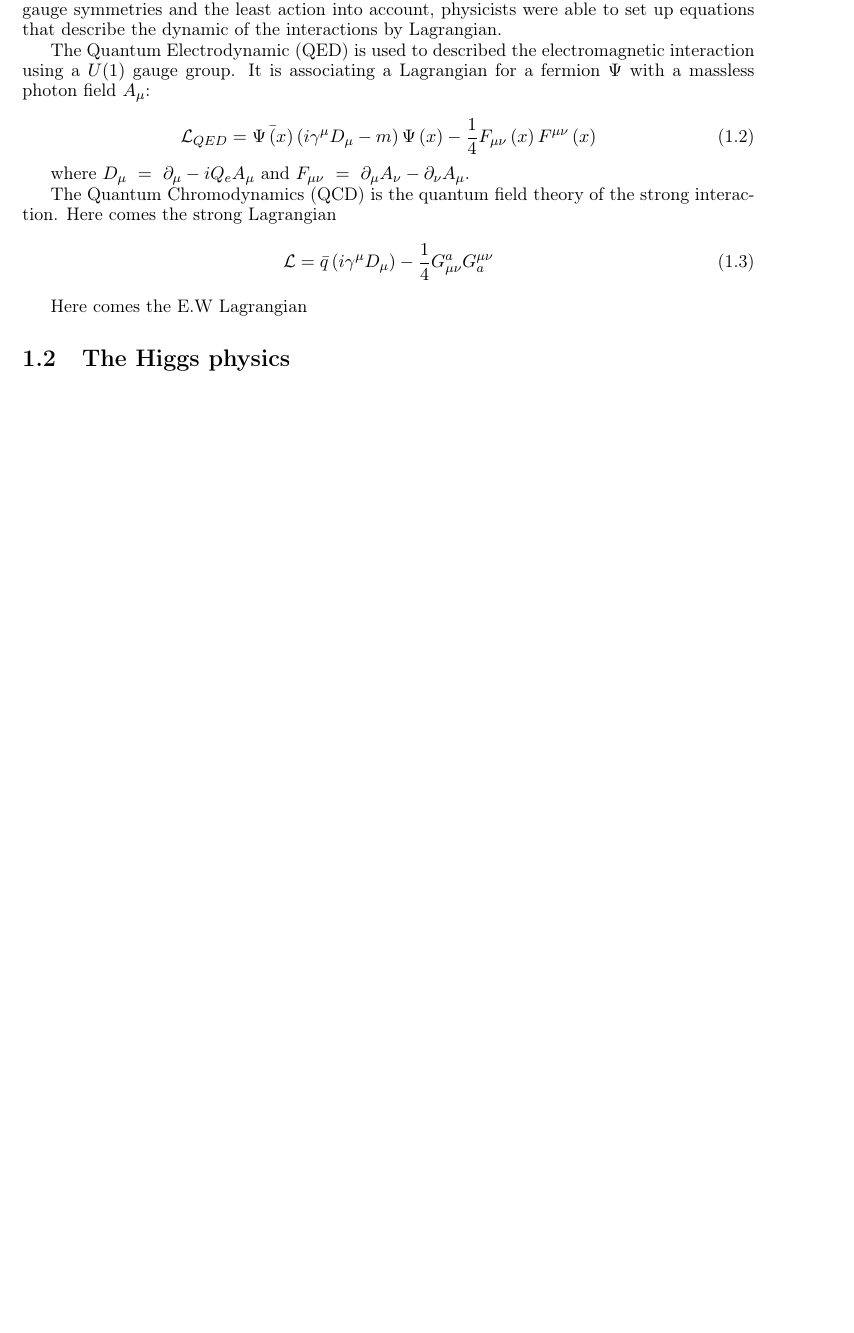
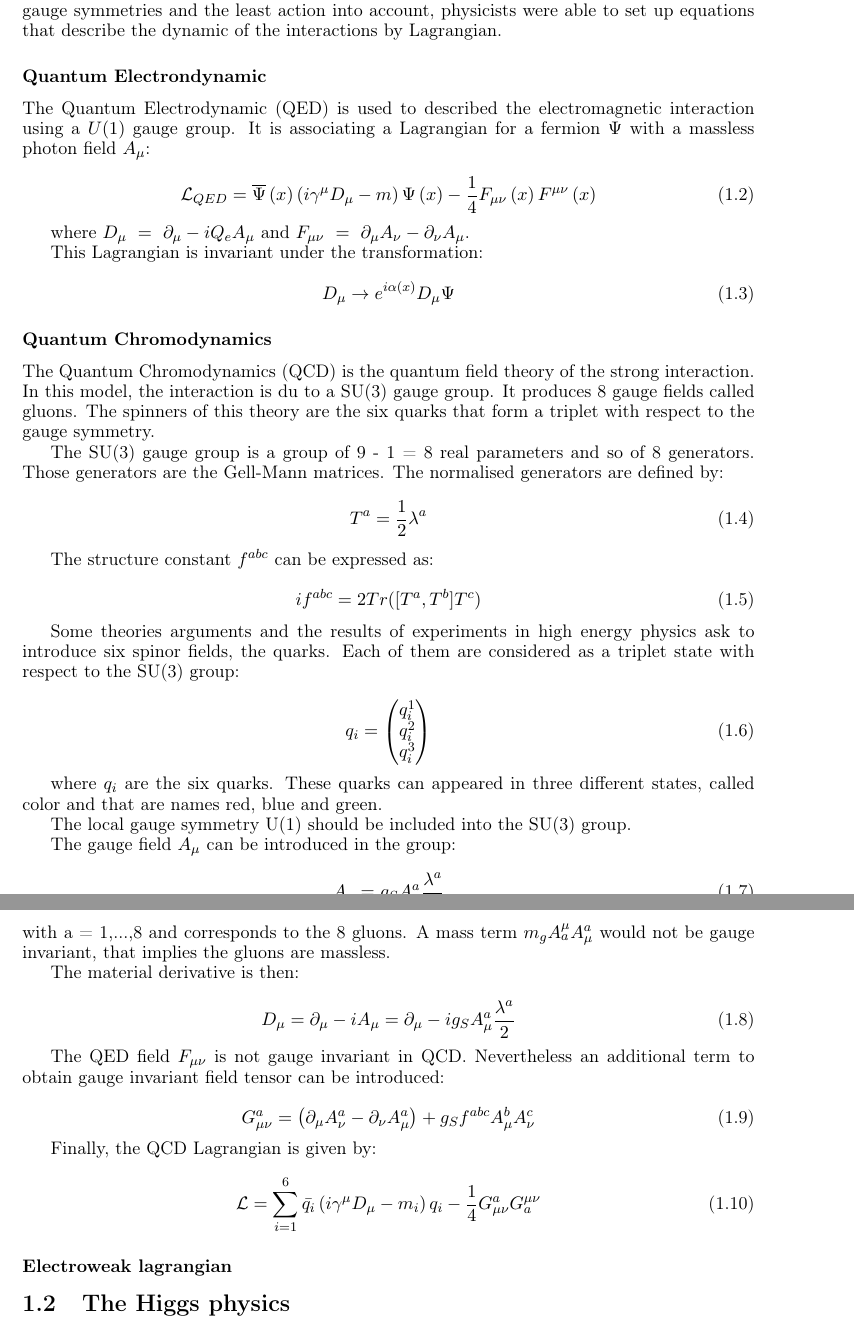
Before and after one commit to benjaminboitrelle/Thesis_overleaf, a LaTeX thesis (thesis_main.tex, which reads SM.tex): part of page 9 of 23 before the commit and two parts of pages 9 and 10 of 23 after it, the two joined at a grey line, cut so that both start at the same text, the shorter picture padded with empty space. Compiled offline with pdfLaTeX.

Commit message:
Add QCD Lagrangian

```diff
--- a/SM.tex
+++ b/SM.tex
@@ -128,23 +128,85 @@
     The gauge theory is invariant under a continuous set of local transformation.
     Taking the gauge symmetries and the least action into account, physicists were able to set up equations that describe the dynamic of the interactions by Lagrangian.
 
+      \subsubsection{Quantum Electrondynamic}
 	The Quantum Electrodynamic (QED) is used to described the electromagnetic interaction using a $U(1)$ gauge group. It is associating a Lagrangian for a fermion $\Psi$ with a massless photon field $A_\mu$:
 
     \begin{equation}
-    	\mathcal{L}_{QED} =  \bar{\Psi\left(x\right)}\left( i \gamma^\mu D_\mu - m \right) \Psi\left(x\right) - \frac{1}{4}F_{\mu \nu}\left(x\right) F^{\mu \nu}\left(x\right)
+    	\mathcal{L}_{QED} =  \overline{\Psi}\left(x\right)\left( i \gamma^\mu D_\mu - m \right) \Psi\left(x\right) - \frac{1}{4}F_{\mu \nu}\left(x\right) F^{\mu \nu}\left(x\right)
     \end{equation}
 
 	where $D_\mu \ = \ \partial_\mu - i Q_e A_\mu$ and $F_{\mu \nu} \ = \ \partial_\mu A_\nu - \partial_\nu A_\mu$.
 
+    This Lagrangian is invariant under the transformation:
 
-    The Quantum Chromodynamics (QCD) is the quantum field theory of the strong interaction.
-    Here comes the strong Lagrangian
     \begin{equation}
-    	\mathcal{L} = \bar{q} \left(i \gamma^\mu D_\mu \right) - \frac{1}{4} G_{\mu \nu}^{a} G_{a}^{\mu \nu}
+        D_{\mu} \rightarrow e^{i\alpha(x)}D_{\mu}\Psi
     \end{equation}
 
+      \subsubsection{Quantum Chromodynamics}
+    The Quantum Chromodynamics (QCD) is the quantum field theory of the strong interaction.
+    In this model, the interaction is du to a SU(3) gauge group.
+    It produces 8 gauge fields called gluons.
+    The spinners of this theory are the six quarks that form a triplet with respect to the gauge symmetry.
 
-    Here comes the E.W Lagrangian
+    The SU(3) gauge group is a group of 9 - 1 = 8 real parameters and so of 8 generators.
+    Those generators are the Gell-Mann matrices.
+    The normalised generators are defined by:
+
+    \begin{equation}
+        T^a = \frac{1}{2}\lambda^a
+    \end{equation}
+
+    The structure constant $f^{abc}$ can be expressed as:
+
+    \begin{equation}
+        if^{abc} = 2 Tr([T^a,T^b]T^c)
+    \end{equation}
+
+   Some theories arguments and the results of experiments in high energy physics ask to introduce six spinor fields, the quarks.
+   Each of them are considered as a triplet state with respect to the SU(3) group:
+
+   \begin{equation}
+        q_i = \begin{pmatrix}
+                q_i^1 \\
+                q_i^2 \\
+                q_i^3 \\
+              \end{pmatrix}
+   \end{equation}
+
+    where $q_i$ are the six quarks.
+    These quarks can appeared in three different states, called color and that are names red, blue and green.
+
+    The local gauge symmetry U(1) should be included into the SU(3) group.
+
+    The gauge field $A_{\mu}$ can be introduced in the group:
+
+    \begin{equation}
+        A_{\mu} = g_S A^a_{\mu}\frac{\lambda^a}{2}
+    \end{equation}
+    with a = 1,...,8 and corresponds to the 8 gluons.
+    A mass term  $m_g A^{\mu}_a A^a_{\mu}$ would not be gauge invariant, that implies the gluons are massless.
+
+    The material derivative is then:
+
+    \begin{equation}
+        D_{\mu} = \partial_{\mu} - i A_{\mu} = \partial_{\mu} - i g_S A^a_{\mu} \frac{\lambda^a}{2}
+    \end{equation}
+
+    The QED field $F_{\mu \nu}$ is not gauge invariant in QCD.
+    Nevertheless an additional term to obtain gauge invariant field tensor can be introduced:
+
+    \begin{equation}
+        G^a_{\mu \nu} = \left( \partial_{\mu} A^a_{\nu} - \partial_{\nu} A^a_{\mu} \right) + g_S f^{abc} A^b_{\mu} A^c_{\nu}
+    \end{equation}
+
+    Finally, the QCD Lagrangian is given by:
+
+    \begin{equation}
+        \mathcal{L} = \sum_{i=1}^6  \bar{q_i} \left(i \gamma^{\mu}D_{\mu} -m_i \right)q_i - \frac{1}{4} G_{\mu \nu}^{a} G_{a}^{\mu \nu}
+    \end{equation}
+
+    \subsubsection{Electroweak lagrangian}
 
 
   \section{The Higgs physics}
```
